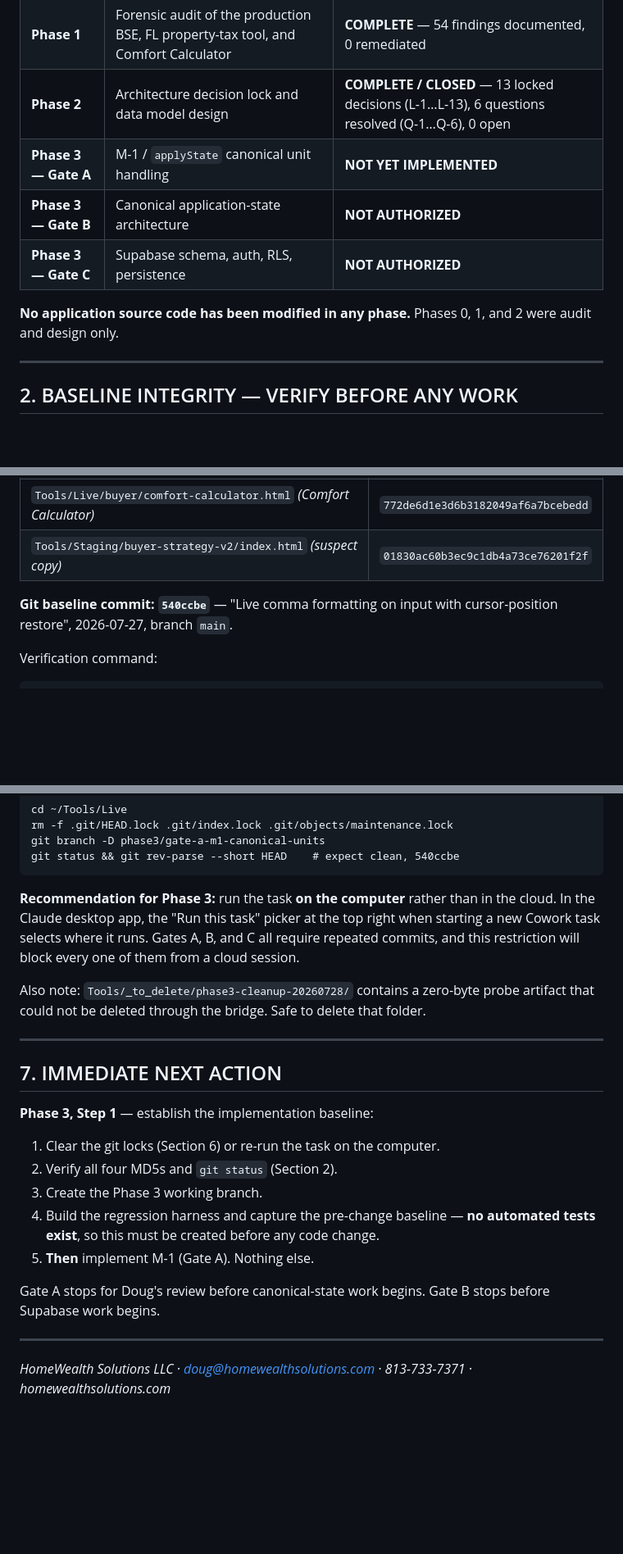
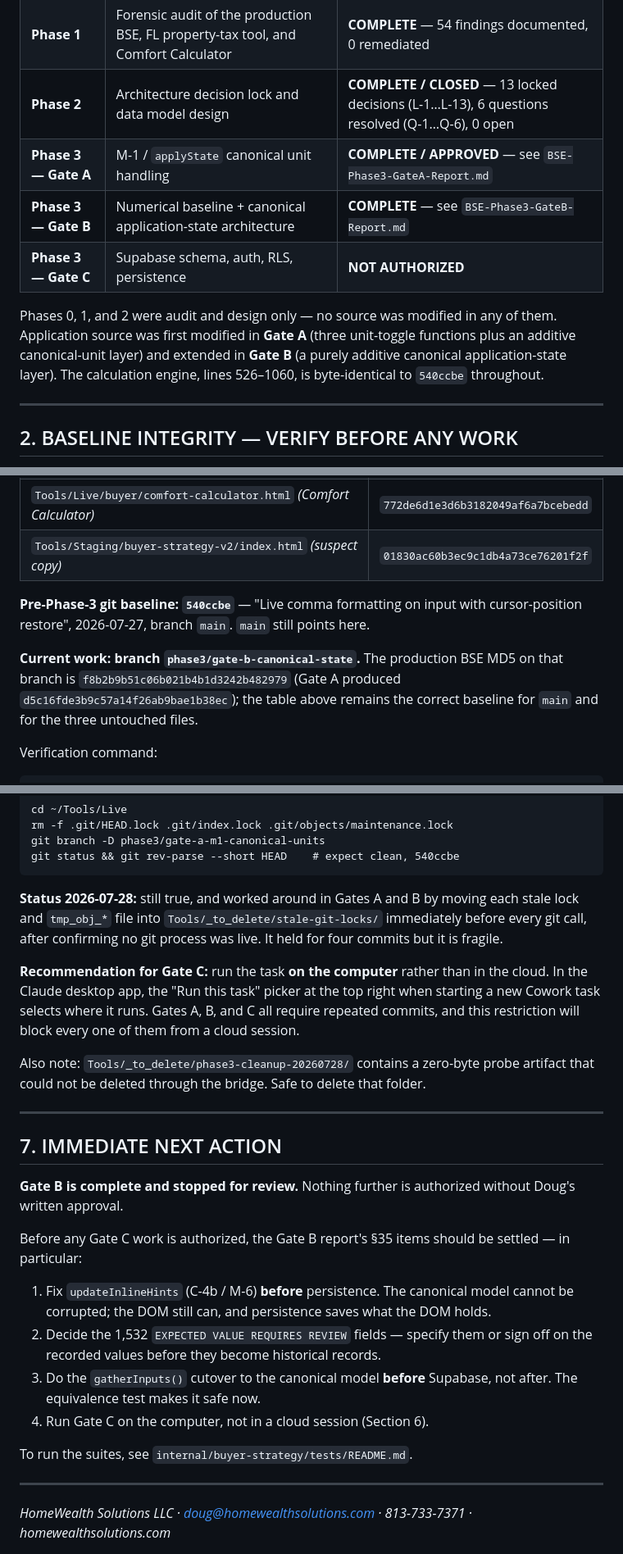
Before and after one commit to dougsmith-hws/hws-tools, a Markdown page: docs/BSE-Project-Status.md, 3 parts joined by grey strips. Shown at 82% size. GitHub-like rendering; blank space fills up the shorter version.

Commit message:
Gate B report + project status update — stopped for review, Gate C not started

````diff
--- a/docs/BSE-Project-Status.md
+++ b/docs/BSE-Project-Status.md
@@ -17,11 +17,11 @@ Last updated: **2026-07-28**
 | **Phase 0** | Data governance, prohibited-data list, approved-field discovery | **COMPLETE** |
 | **Phase 1** | Forensic audit of the production BSE, FL property-tax tool, and Comfort Calculator | **COMPLETE** — 54 findings documented, 0 remediated |
 | **Phase 2** | Architecture decision lock and data model design | **COMPLETE / CLOSED** — 13 locked decisions (L-1…L-13), 6 questions resolved (Q-1…Q-6), 0 open |
-| **Phase 3 — Gate A** | M-1 / `applyState` canonical unit handling | **NOT YET IMPLEMENTED** |
-| **Phase 3 — Gate B** | Canonical application-state architecture | **NOT AUTHORIZED** |
+| **Phase 3 — Gate A** | M-1 / `applyState` canonical unit handling | **COMPLETE / APPROVED** — see `BSE-Phase3-GateA-Report.md` |
+| **Phase 3 — Gate B** | Numerical baseline + canonical application-state architecture | **COMPLETE** — see `BSE-Phase3-GateB-Report.md` |
 | **Phase 3 — Gate C** | Supabase schema, auth, RLS, persistence | **NOT AUTHORIZED** |
 
-**No application source code has been modified in any phase.** Phases 0, 1, and 2 were audit and design only.
+Phases 0, 1, and 2 were audit and design only — no source was modified in any of them. Application source was first modified in **Gate A** (three unit-toggle functions plus an additive canonical-unit layer) and extended in **Gate B** (a purely additive canonical application-state layer). The calculation engine, lines 526–1060, is byte-identical to `540ccbe` throughout.
 
 ---
 
@@ -36,7 +36,9 @@ Any session beginning implementation work must verify these before touching anyt
 | `Tools/Live/buyer/comfort-calculator.html` *(Comfort Calculator)* | `772de6d1e3d6b3182049af6a7bcebedd` |
 | `Tools/Staging/buyer-strategy-v2/index.html` *(suspect copy)* | `01830ac60b3ec9c1db4a73ce76201f2f` |
 
-**Git baseline commit: `540ccbe`** — "Live comma formatting on input with cursor-position restore", 2026-07-27, branch `main`.
+**Pre-Phase-3 git baseline: `540ccbe`** — "Live comma formatting on input with cursor-position restore", 2026-07-27, branch `main`. `main` still points here.
+
+**Current work: branch `phase3/gate-b-canonical-state`.** The production BSE MD5 on that branch is `f8b2b9b51c06b021b4b1d3242b482979` (Gate A produced `d5c16fde3b9c57a14f26ab9bae1b38ec`); the table above remains the correct baseline for `main` and for the three untouched files.
 
 Verification command:
 
@@ -122,7 +126,9 @@ git branch -D phase3/gate-a-m1-canonical-units
 git status && git rev-parse --short HEAD    # expect clean, 540ccbe
 ```
 
-**Recommendation for Phase 3:** run the task **on the computer** rather than in the cloud. In the Claude desktop app, the "Run this task" picker at the top right when starting a new Cowork task selects where it runs. Gates A, B, and C all require repeated commits, and this restriction will block every one of them from a cloud session.
+**Status 2026-07-28:** still true, and worked around in Gates A and B by moving each stale lock and `tmp_obj_*` file into `Tools/_to_delete/stale-git-locks/` immediately before every git call, after confirming no git process was live. It held for four commits but it is fragile.
+
+**Recommendation for Gate C:** run the task **on the computer** rather than in the cloud. In the Claude desktop app, the "Run this task" picker at the top right when starting a new Cowork task selects where it runs. Gates A, B, and C all require repeated commits, and this restriction will block every one of them from a cloud session.
 
 Also note: `Tools/_to_delete/phase3-cleanup-20260728/` contains a zero-byte probe artifact that could not be deleted through the bridge. Safe to delete that folder.
 
@@ -130,15 +136,16 @@ Also note: `Tools/_to_delete/phase3-cleanup-20260728/` contains a zero-byte prob
 
 ## 7. IMMEDIATE NEXT ACTION
 
-**Phase 3, Step 1** — establish the implementation baseline:
+**Gate B is complete and stopped for review.** Nothing further is authorized without Doug's written approval.
 
-1. Clear the git locks (Section 6) or re-run the task on the computer.
-2. Verify all four MD5s and `git status` (Section 2).
-3. Create the Phase 3 working branch.
-4. Build the regression harness and capture the pre-change baseline — **no automated tests exist**, so this must be created before any code change.
-5. **Then** implement M-1 (Gate A). Nothing else.
+Before any Gate C work is authorized, the Gate B report's §35 items should be settled — in particular:
 
-Gate A stops for Doug's review before canonical-state work begins. Gate B stops before Supabase work begins.
+1. Fix `updateInlineHints` (C-4b / M-6) **before** persistence. The canonical model cannot be corrupted; the DOM still can, and persistence saves what the DOM holds.
+2. Decide the 1,532 `EXPECTED VALUE REQUIRES REVIEW` fields — specify them or sign off on the recorded values before they become historical records.
+3. Do the `gatherInputs()` cutover to the canonical model **before** Supabase, not after. The equivalence test makes it safe now.
+4. Run Gate C on the computer, not in a cloud session (Section 6).
+
+To run the suites, see `internal/buyer-strategy/tests/README.md`.
 
 ---
 
````
Also changed, not shown: other parts of docs/BSE-Project-Status.md (+4 -2 lines), docs/BSE-Phase3-GateB-Report.md (added, +334 -0 lines).
